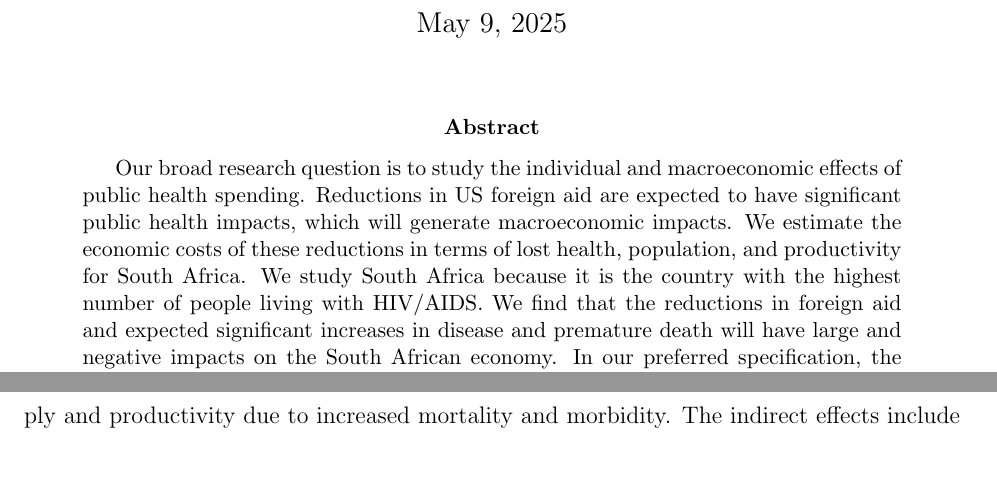
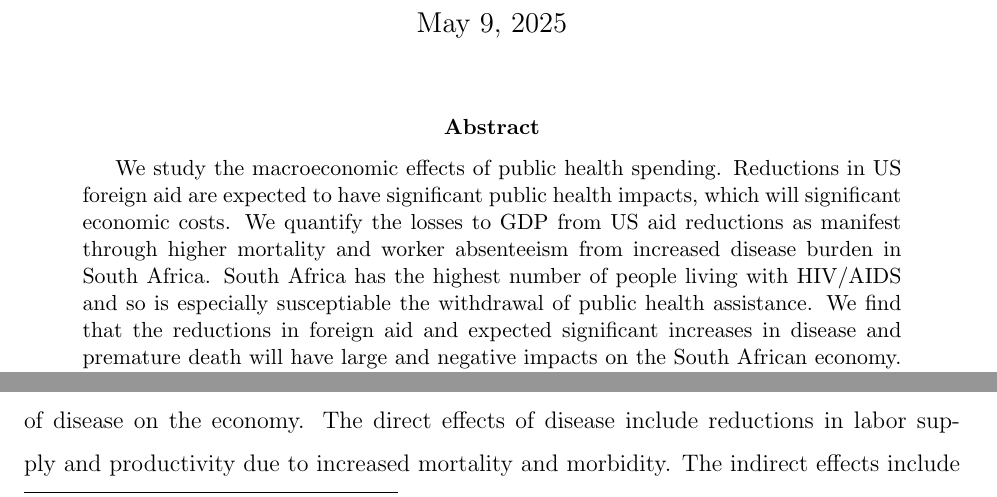
Before and after one commit to rickecon/CostOfDisease, a LaTeX paper (writing/main.tex): two parts of pages 1 and 5 of 14 before the commit and two parts of pages 1 and 4 of 14 after it, joined at a grey line, cut so that both start at the same text, the shorter picture padded with empty space. Compiled offline with pdfLaTeX.

Commit message:
fix estimates, update text

```diff
--- a/writing/main.tex
+++ b/writing/main.tex
@@ -80,7 +80,7 @@
 \maketitle
 \vspace{-2mm}
 \begin{abstract}
-\small{Our broad research question is to study the individual and macroeconomic effects of public health spending. Reductions in US foreign aid are expected to have significant public health impacts, which will generate macroeconomic impacts. We estimate the economic costs of these reductions in terms of lost health, population, and productivity for South Africa. We study South Africa because it is the country with the highest number of people living with HIV/AIDS. We find that the reductions in foreign aid and expected significant increases in disease and premature death will have large and negative impacts on the South African economy. In our preferred specification, the costs of US aid cuts to South Africa exceed \$3.1 trillion dollars in net present value, reducing economic output by more than 3.5\%. These simulations provide a quantititive estimate of the return on investment of public health spending.}
+\small{We study the macroeconomic effects of public health spending. Reductions in US foreign aid are expected to have significant public health impacts, which will significant economic costs. We quantify the losses to GDP from US aid reductions as manifest through higher mortality and worker absenteeism from increased disease burden in South Africa. South Africa has the highest number of people living with HIV/AIDS and so is especially susceptiable the withdrawal of public health assistance. We find that the reductions in foreign aid and expected significant increases in disease and premature death will have large and negative impacts on the South African economy. In our preferred specification, the costs of US aid cuts to South Africa exceed \$3.1 trillion dollars in net present value, reducing economic output by more than 3.5\%. These simulations provide a quantititive estimate of the return on investment of public health spending.}
 
 \vspace{10mm}
 
@@ -120 +120,2 @@ For South Africa, the various sources estimate excess deaths from HIV alone coul
 
+My broadly, we are interested in quantifying the return on investment to public health initiatives that influence demographic dynamics and human capital.\footnote{See \citet{DeBackerEtAl:2025}, \citet{RomanniEtAl:2025}, and \citet{RomanniEtAl:forthcoming} for research using this approach to study the effect of medical breakthroughs on individual and macroeconomic outcomes in the United States.} In this paper, we quantify the macroeconomic impact of US aid withdrawal on South Africa using an overlapping generations model calibrated to match features of the South African economy, including detailed demographics, labor market participation, fiscal capacity, and international capital flows. We use the excess mortality scenarios derived from recent projections by \citet{Brink2025}, \citet{Gandhi2025}, and by \citet{KS2025}, and expected changes to labor productivity associated with the higher disease burden \citep{Keogh2024,Panda2024}. In our framework, higher mortality and increased illness-related disutility of labor lead to reductions in labor supply, human capital, and long-run output.
```
Also changed, not shown: writing/main.pdf, writing/main.tex (5 more changed lines).
